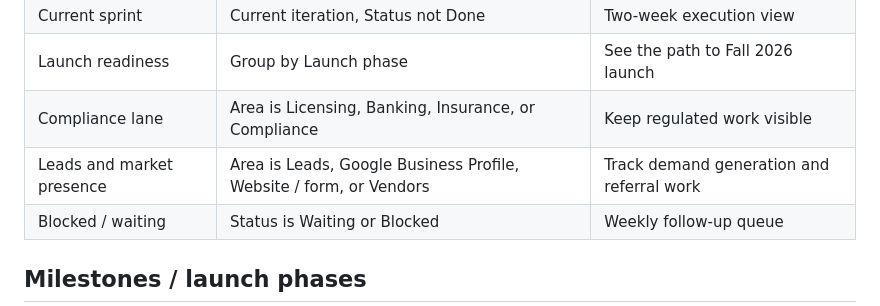
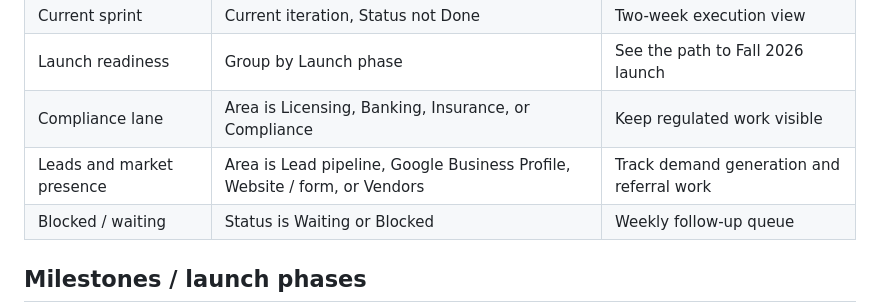
Before and after one commit to aman-deswal/valley-standard-homes, a Markdown page: docs/business-operations-project.md, the part around the change. Rendered like a GitHub page.

Commit message:
Update leads and market presence terminology
Co-authored-by: Copilot Autofix powered by AI <175728472+Copilot@users.noreply.github.com>

```diff
--- a/docs/business-operations-project.md
+++ b/docs/business-operations-project.md
@@ -33,7 +33,7 @@ This repo is the operating home for Valley Standard business setup and launch wo
 | Current sprint | Current iteration, Status not Done | Two-week execution view |
 | Launch readiness | Group by Launch phase | See the path to Fall 2026 launch |
 | Compliance lane | Area is Licensing, Banking, Insurance, or Compliance | Keep regulated work visible |
-| Leads and market presence | Area is Leads, Google Business Profile, Website / form, or Vendors | Track demand generation and referral work |
+| Leads and market presence | Area is Lead pipeline, Google Business Profile, Website / form, or Vendors | Track demand generation and referral work |
 | Blocked / waiting | Status is Waiting or Blocked | Weekly follow-up queue |
 
 ## Milestones / launch phases
```
